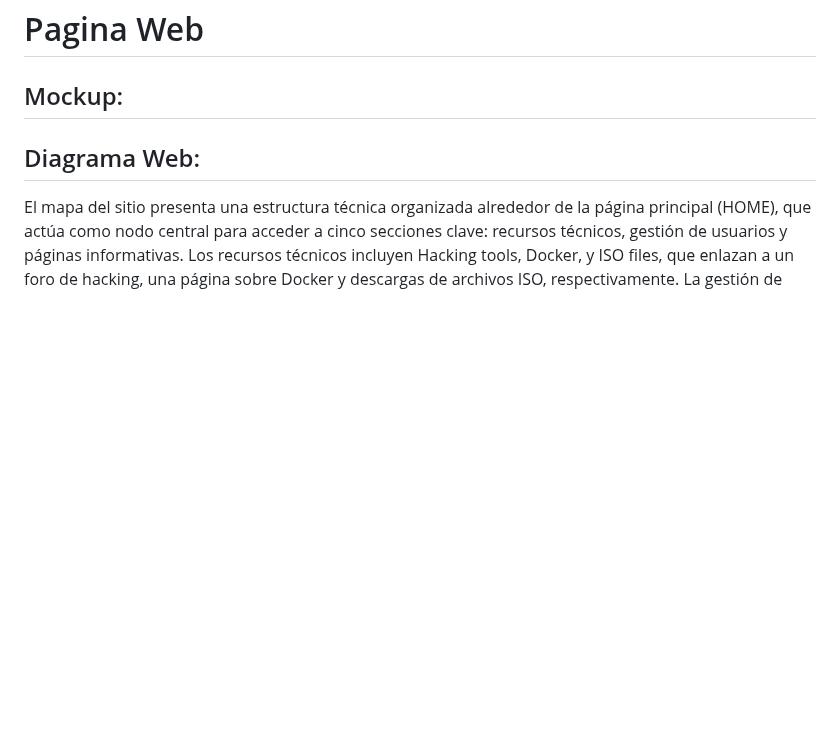
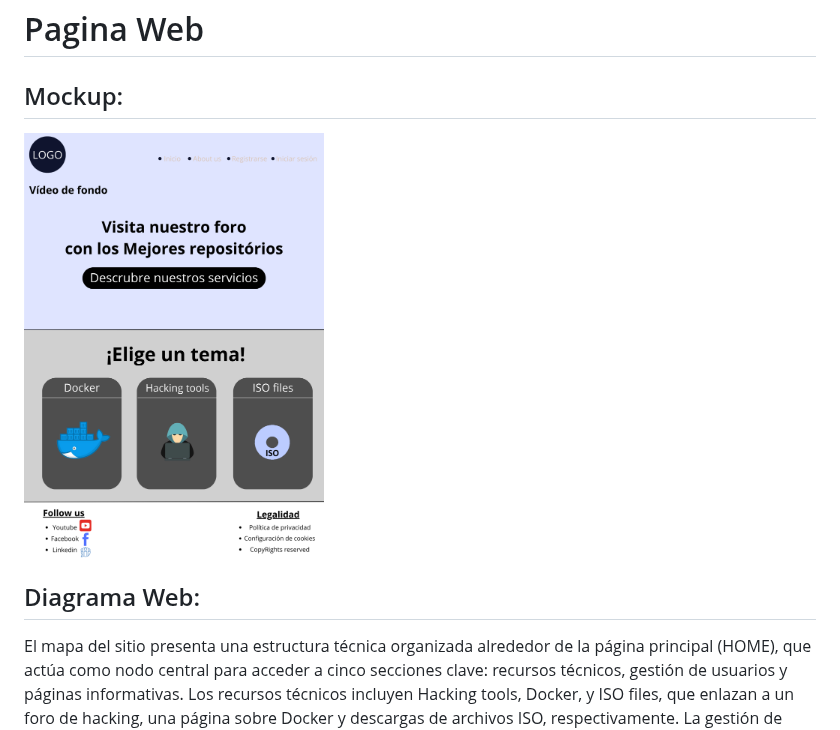
Before and after one commit to Rusta4/Godofredos, a Markdown page: README.md, the part around the change. Drawn GitHub-style; blank space fills up the shorter version.

```diff
--- a/README.md
+++ b/README.md
@@ -59,6 +59,7 @@ Una de las características clave de nuestra plataforma es el uso de imágenes D
 <h1>Pagina Web</h1>
 
 <h2>Mockup:</h2>
+<img src="https://github.com/Rusta4/Godofredos/blob/main/mokcups/landing-page.png" alt="LOGO-GODO" width="300" height="400" />
 
 <h2>Diagrama Web:</h2>
 <p>El mapa del sitio presenta una estructura técnica organizada alrededor de la página principal (HOME), que actúa como nodo central para acceder a cinco secciones clave: recursos técnicos, gestión de usuarios y páginas informativas. Los recursos técnicos incluyen Hacking tools, Docker, y ISO files, que enlazan a un foro de hacking, una página sobre Docker y descargas de archivos ISO, respectivamente. La gestión de usuarios se centra en la sección INICIAR SESIÓN, que permite autenticarse, registrarse o recuperar contraseñas mediante un código de verificación. Además, desde diferentes áreas del sitio se puede acceder al Perfil de usuario, donde es posible modificar credenciales como el usuario, la contraseña o el correo. La sección About Us proporciona información sobre el sitio, con enlaces hacia la autenticación y registro. La estructura facilita un flujo de navegación eficiente, priorizando tanto el acceso a recursos técnicos como la administración de la cuenta del usuario de manera clara y modular.</p>
```
